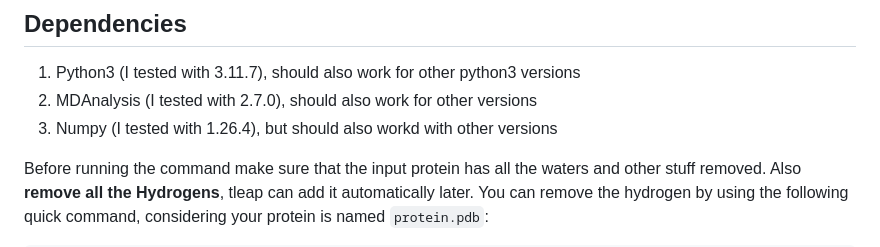
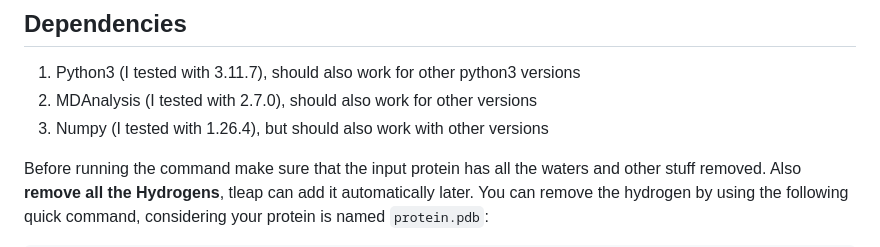
Before and after one commit to ibrahim-mohd/Add-NME-ACE-residues-to-protein-terminal-residues, a Markdown page: README.md, the part around the change. Drawn GitHub-style.

```diff
--- a/README.md
+++ b/README.md
@@ -5,7 +5,7 @@ This code adds NME and ACE groups to protein terminal residues. The pdb file may
 ## Dependencies
 1. Python3 (I tested with 3.11.7), should also work for other python3 versions
 2. MDAnalysis (I tested with 2.7.0), should also work for other versions
-3. Numpy (I tested with 1.26.4), but should also workd with other versions
+3. Numpy (I tested with 1.26.4), but should also work with other versions
 
 Before running the command make sure that the input protein has all the waters and other stuff removed. Also **remove all the Hydrogens**, tleap can add it automatically later. You can remove the hydrogen by using the following quick command, considering your protein is named `protein.pdb`:
 
```
